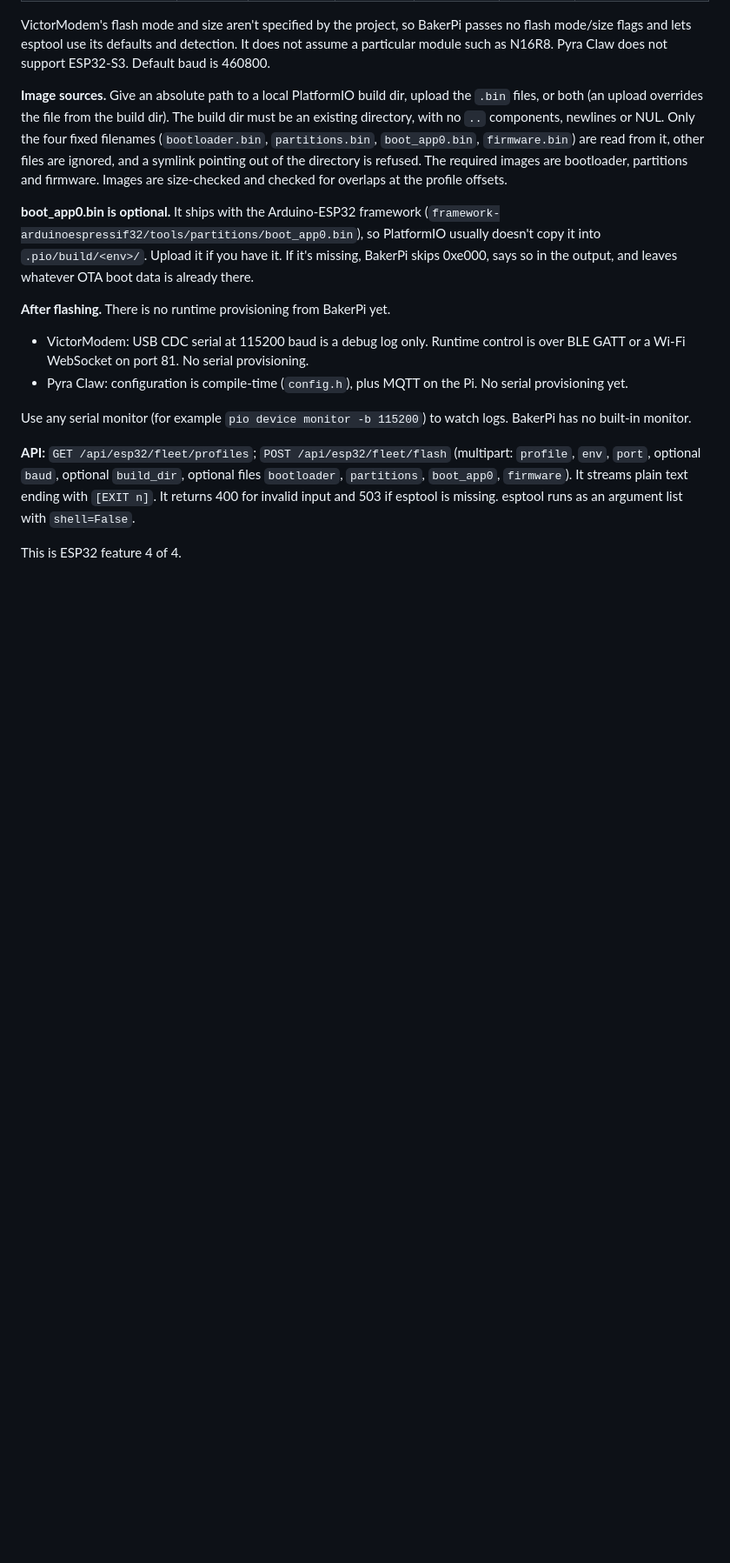
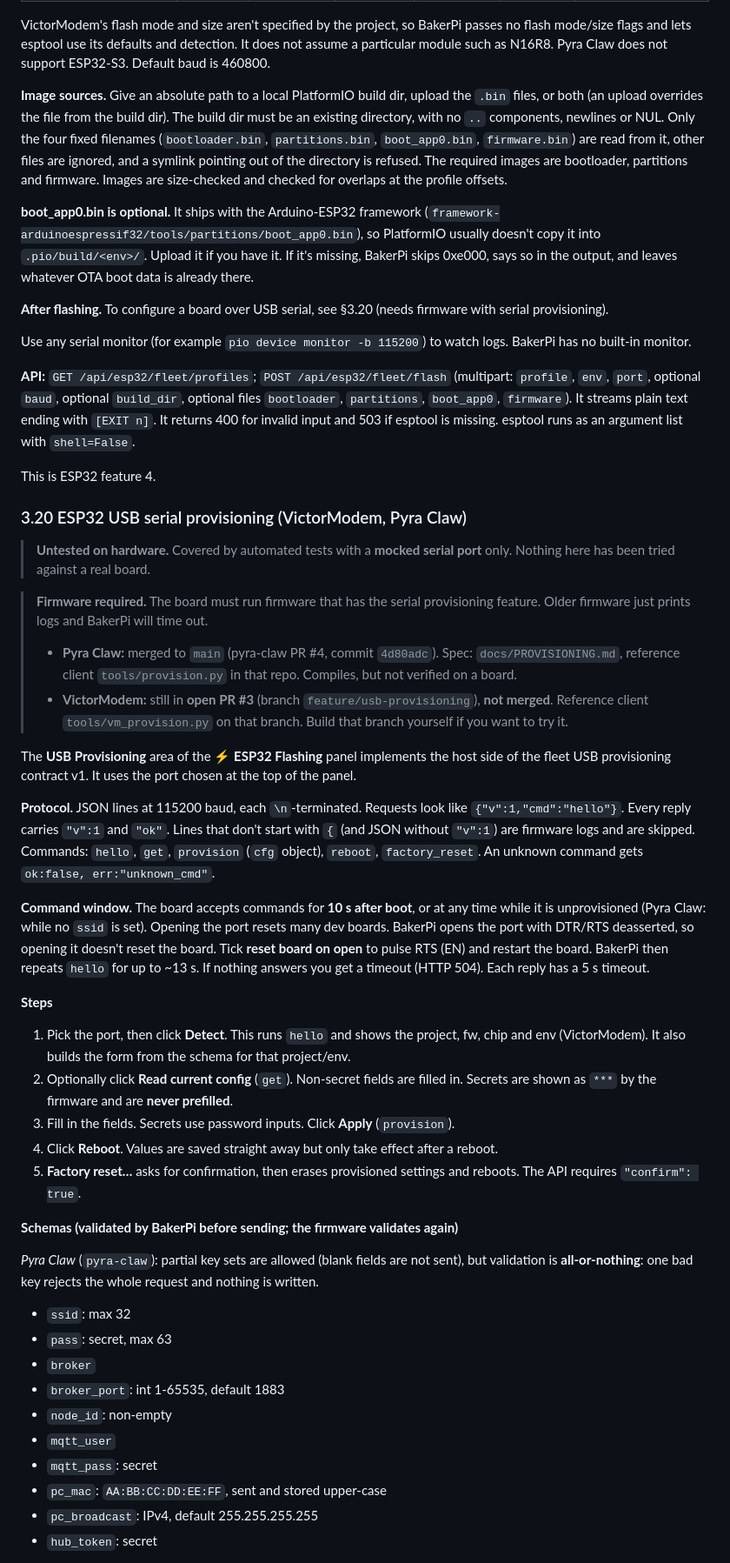
Before and after one commit to Victorious93/BakerPi-Installer, a Markdown page: docs/MANUAL.md, the part around one of its changes. Shown at 87% size. Drawn GitHub-style; blank space fills up the shorter version.

```diff
--- a/docs/MANUAL.md
+++ b/docs/MANUAL.md
@@ -309,12 +309,46 @@ VictorModem's flash mode and size aren't specified by the project, so BakerPi pa
 
 **boot_app0.bin is optional.** It ships with the Arduino-ESP32 framework (`framework-arduinoespressif32/tools/partitions/boot_app0.bin`), so PlatformIO usually doesn't copy it into `.pio/build/<env>/`. Upload it if you have it. If it's missing, BakerPi skips 0xe000, says so in the output, and leaves whatever OTA boot data is already there.
 
-**After flashing.** There is no runtime provisioning from BakerPi yet.
-- VictorModem: USB CDC serial at 115200 baud is a debug log only. Runtime control is over BLE GATT or a Wi-Fi WebSocket on port 81. No serial provisioning.
-- Pyra Claw: configuration is compile-time (`config.h`), plus MQTT on the Pi. No serial provisioning yet.
+**After flashing.** To configure a board over USB serial, see §3.20 (needs firmware with serial provisioning).
 
 Use any serial monitor (for example `pio device monitor -b 115200`) to watch logs. BakerPi has no built-in monitor.
 
 **API:** `GET /api/esp32/fleet/profiles`; `POST /api/esp32/fleet/flash` (multipart: `profile`, `env`, `port`, optional `baud`, optional `build_dir`, optional files `bootloader`, `partitions`, `boot_app0`, `firmware`). It streams plain text ending with `[EXIT n]`. It returns 400 for invalid input and 503 if esptool is missing. esptool runs as an argument list with `shell=False`.
 
-This is ESP32 feature 4 of 4.
+This is ESP32 feature 4.
+
+### 3.20 ESP32 USB serial provisioning (VictorModem, Pyra Claw)
+
+> **Untested on hardware.** Covered by automated tests with a **mocked serial port** only. Nothing here has been tried against a real board.
+
+> **Firmware required.** The board must run firmware that has the serial provisioning feature. Older firmware just prints logs and BakerPi will time out.
+> - **Pyra Claw:** merged to `main` (pyra-claw PR #4, commit `4d80adc`). Spec: `docs/PROVISIONING.md`, reference client `tools/provision.py` in that repo. Compiles, but not verified on a board.
+> - **VictorModem:** still in **open PR #3** (branch `feature/usb-provisioning`), **not merged**. Reference client `tools/vm_provision.py` on that branch. Build that branch yourself if you want to try it.
+
+The **USB Provisioning** area of the **⚡ ESP32 Flashing** panel implements the host side of the fleet USB provisioning contract v1. It uses the port chosen at the top of the panel.
+
+**Protocol.** JSON lines at 115200 baud, each `\n`-terminated. Requests look like `{"v":1,"cmd":"hello"}`. Every reply carries `"v":1` and `"ok"`. Lines that don't start with `{` (and JSON without `"v":1`) are firmware logs and are skipped. Commands: `hello`, `get`, `provision` (`cfg` object), `reboot`, `factory_reset`. An unknown command gets `ok:false, err:"unknown_cmd"`.
+
+**Command window.** The board accepts commands for **10 s after boot**, or at any time while it is unprovisioned (Pyra Claw: while no `ssid` is set). Opening the port resets many dev boards. BakerPi opens the port with DTR/RTS deasserted, so opening it doesn't reset the board. Tick **reset board on open** to pulse RTS (EN) and restart the board. BakerPi then repeats `hello` for up to ~13 s. If nothing answers you get a timeout (HTTP 504). Each reply has a 5 s timeout.
+
+**Steps**
+1. Pick the port, then click **Detect**. This runs `hello` and shows the project, fw, chip and env (VictorModem). It also builds the form from the schema for that project/env.
+2. Optionally click **Read current config** (`get`). Non-secret fields are filled in. Secrets are shown as `***` by the firmware and are **never prefilled**.
+3. Fill in the fields. Secrets use password inputs. Click **Apply** (`provision`).
+4. Click **Reboot**. Values are saved straight away but only take effect after a reboot.
+5. **Factory reset…** asks for confirmation, then erases provisioned settings and reboots. The API requires `"confirm": true`.
+
+**Schemas (validated by BakerPi before sending; the firmware validates again)**
+
+*Pyra Claw* (`pyra-claw`): partial key sets are allowed (blank fields are not sent), but validation is **all-or-nothing**: one bad key rejects the whole request and nothing is written.
+- `ssid`: max 32
+- `pass`: secret, max 63
+- `broker`
+- `broker_port`: int 1-65535, default 1883
+- `node_id`: non-empty
+- `mqtt_user`
+- `mqtt_pass`: secret
+- `pc_mac`: `AA:BB:CC:DD:EE:FF`, sent and stored upper-case
+- `pc_broadcast`: IPv4, default 255.255.255.255
+- `hub_token`: secret
+
```
Also changed, not shown: other parts of docs/MANUAL.md (+37 -0 lines), README.md (+6 -1 lines).
